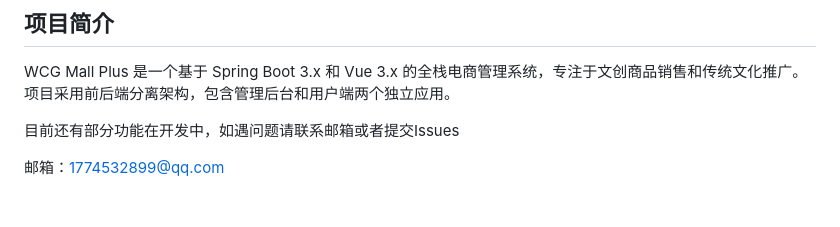
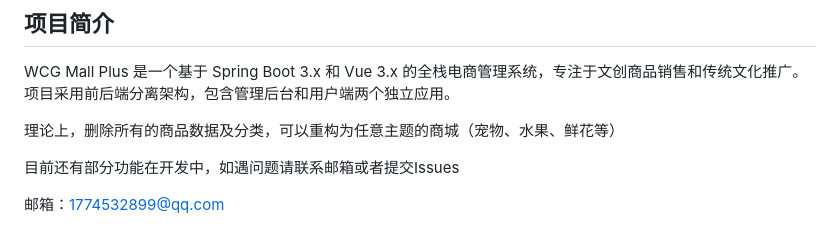
Before and after one commit to chenweijiang99/wcgmall-plus, a Markdown page: README.md, the part around the change. GitHub-like rendering; blank space fills up the shorter version.

```diff
--- a/README.md
+++ b/README.md
@@ -3,6 +3,8 @@
 ## 项目简介
 
 WCG Mall Plus 是一个基于 Spring Boot 3.x 和 Vue 3.x 的全栈电商管理系统，专注于文创商品销售和传统文化推广。项目采用前后端分离架构，包含管理后台和用户端两个独立应用。
+
+理论上，删除所有的商品数据及分类，可以重构为任意主题的商城（宠物、水果、鲜花等）
 
 目前还有部分功能在开发中，如遇问题请联系邮箱或者提交Issues
 
```
